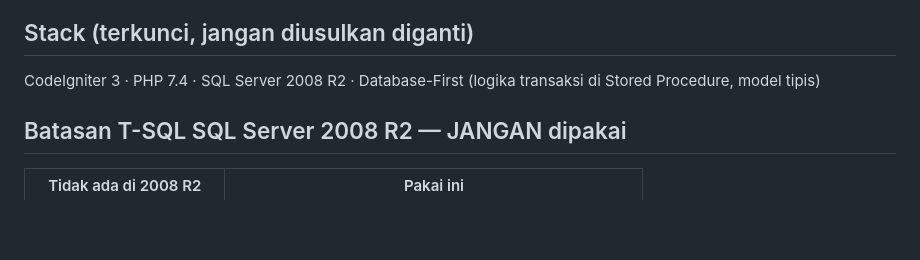
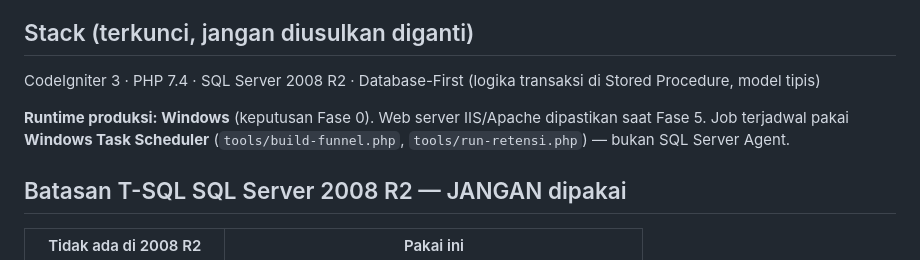
Before and after one commit to GoRPGdev/e-recruitmentRPG, a Markdown page: CLAUDE.md, the part around the change. Rendered like a GitHub page; blank space fills up the shorter version.

Commit message:
docs: runtime produksi = Windows (keputusan Fase 0)
Web server IIS/Apache dipastikan saat Fase 5. Job terjadwal pakai Windows
Task Scheduler (sudah: build-funnel.php, run-retensi.php).

Co-Authored-By: Claude Sonnet 5 <noreply@anthropic.com>

```diff
--- a/CLAUDE.md
+++ b/CLAUDE.md
@@ -7,6 +7,10 @@ Dokumen acuan ada di `docs/` — baca `docs/RENCANA_DEVELOPMENT.md` dan
 ## Stack (terkunci, jangan diusulkan diganti)
 CodeIgniter 3 · PHP 7.4 · SQL Server 2008 R2 · Database-First
 (logika transaksi di Stored Procedure, model tipis)
+
+**Runtime produksi: Windows** (keputusan Fase 0). Web server IIS/Apache
+dipastikan saat Fase 5. Job terjadwal pakai **Windows Task Scheduler**
+(`tools/build-funnel.php`, `tools/run-retensi.php`) — bukan SQL Server Agent.
 
 ## Batasan T-SQL SQL Server 2008 R2 — JANGAN dipakai
 
```
Also changed, not shown: docs/RENCANA_DEVELOPMENT.md (+1 -1 lines).
